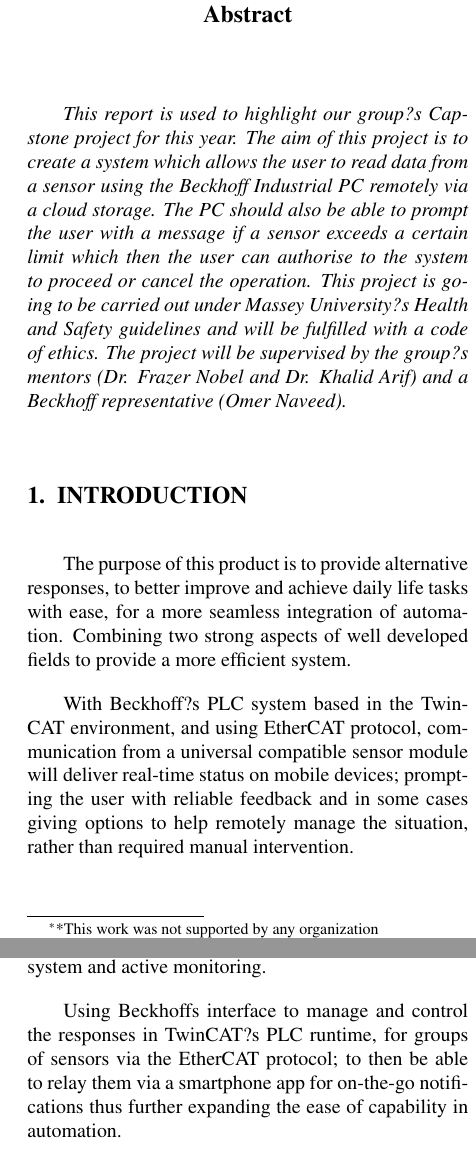
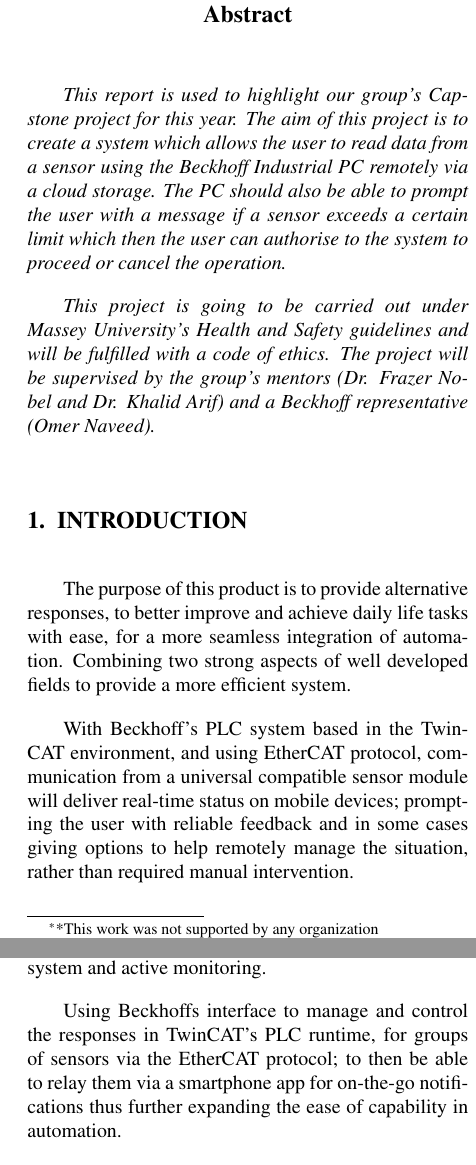
Before and after one commit to alex1v1a/Beckhoff-PLC-Project-2017, a LaTeX paper (1. Charter/Project Charter.tex): two parts of the columns of pages 2 and 6 of 7 before the commit and two parts of the columns of pages 2 and 6 of 8 after it, joined at a grey line, cut so that both start at the same text. Compiled offline with pdfLaTeX.

```diff
--- a/1. Charter/Project Charter.tex
+++ b/1. Charter/Project Charter.tex
@@ -38,7 +38,9 @@
 
 \begin{abstract}
 
-This report is used to highlight our group?s Capstone project for this year. The aim of this project is to create a system which allows the user to read data from a sensor using the Beckhoff Industrial PC remotely via a cloud storage. The PC should also be able to prompt the user with a message if a sensor exceeds a certain limit which then the user can authorise to the system to proceed or cancel the operation.  This project is going to be carried out under Massey University?s Health and Safety guidelines and will be fulfilled with a code of ethics. The project will be supervised by the group?s mentors (Dr. Frazer Nobel and Dr. Khalid Arif) and a Beckhoff representative (Omer Naveed).
+This report is used to highlight our group's Capstone project for this year. The aim of this project is to create a system which allows the user to read data from a sensor using the Beckhoff Industrial PC remotely via a cloud storage. The PC should also be able to prompt the user with a message if a sensor exceeds a certain limit which then the user can authorise to the system to proceed or cancel the operation.
+
+This project is going to be carried out under Massey University's Health and Safety guidelines and will be fulfilled with a code of ethics. The project will be supervised by the group's mentors (Dr. Frazer Nobel and Dr. Khalid Arif) and a Beckhoff representative (Omer Naveed).
 
 \end{abstract}
 
@@ -46,7 +48,7 @@
 \section{INTRODUCTION}
 The purpose of this product is to provide alternative responses, to better improve and achieve daily life tasks with ease, for a more seamless integration of automation. Combining two strong aspects of well developed fields to provide a more efficient system.
 
-With Beckhoff?s PLC system based in the TwinCAT environment, and using EtherCAT protocol, communication from a universal compatible sensor module will deliver real-time status on mobile devices; prompting the user with reliable feedback and in some cases giving options to help remotely manage the situation, rather than required manual intervention.
+With Beckhoff's PLC system based in the TwinCAT environment, and using EtherCAT protocol, communication from a universal compatible sensor module will deliver real-time status on mobile devices; prompting the user with reliable feedback and in some cases giving options to help remotely manage the situation, rather than required manual intervention.
 
 \section{BACKGROUND}
 In intelligent factories, machines and products communicate with each other cooperatively driving production. Raw materials and machines are interconnected within an Internet of Things (IoT), the objective is to create a highly flexible individualised and resource friendly mass production which is the vision for the fourth industrial revolution (Industry 4.0).
@@ -199,7 +209,7 @@
 
 After receiving the signal and recording the data on the Beckhoff unit, the information will be sent to the cloud server or other method of hosting (local) of which will push the information to the mobile device (smartphone) displaying an issue or fault and prompting for feedback, else giving the user live analytics of the system and active monitoring.
 
-Using Beckhoffs interface to manage and control the responses in TwinCAT?s PLC runtime, for groups of sensors via the EtherCAT protocol; to then be able to relay them via a smartphone app for on-the-go notifications thus further expanding the ease of capability in automation.
+Using Beckhoffs interface to manage and control the responses in TwinCAT's PLC runtime, for groups of sensors via the EtherCAT protocol; to then be able to relay them via a smartphone app for on-the-go notifications thus further expanding the ease of capability in automation.
 
 If a system reports there is an error or fault e.g. a jamming has occurred in an actuation, the job will present the user on their mobile device with a prompt warning, issuing the command to remedy if possible; this could be subject to the device with error but may have a series of failsafes in place which could fix autonomously rather than manual input.
 
```
Also changed, not shown: 1. Charter/Project Charter.pdf, 1. Charter/images/Timeline.png (added), 1. Charter/Project Charter.tex (10 more changed lines), 3 other files.
